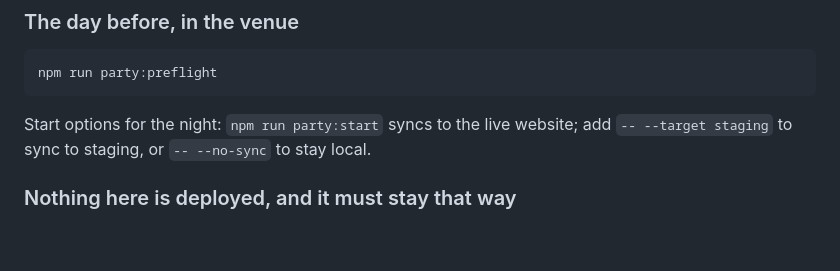
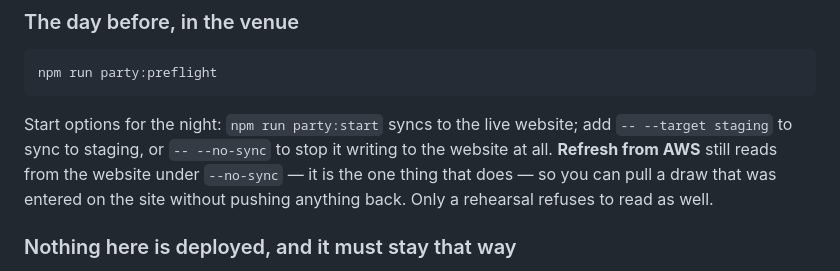
Before and after one commit to Maverik77/international-cup-website, a Markdown page: party/README.md, the part around the change. GitHub-like rendering; blank space fills up the shorter version.

Commit message:
docs(party): say what --no-sync actually stops
--no-sync stops writes to the website, not reads: Refresh from AWS still pulls
a draw entered on the site, which is useful and which "stay local" denied. A
rehearsal is the only mode that refuses to read as well. The runbook now says
so, because a line that overstates a guarantee is worse than no line.

Co-Authored-By: Claude Opus 5 (1M context) <noreply@anthropic.com>
Claude-Session: https://claude.ai/code/session_013XspHF9gopSSxm6j3nkjGb

```diff
--- a/party/README.md
+++ b/party/README.md
@@ -90,7 +90,11 @@ their nickname to `party/build/card-keys.json`, drop `<nickname>-4x9.mp4` and
     npm run party:preflight
 
 Start options for the night: `npm run party:start` syncs to the live website;
-add `-- --target staging` to sync to staging, or `-- --no-sync` to stay local.
+add `-- --target staging` to sync to staging, or `-- --no-sync` to stop it
+writing to the website at all. **Refresh from AWS** still reads from the website
+under `--no-sync` — it is the one thing that does — so you can pull a draw that
+was entered on the site without pushing anything back. Only a rehearsal refuses
+to read as well.
 
 ### Nothing here is deployed, and it must stay that way
 
```
